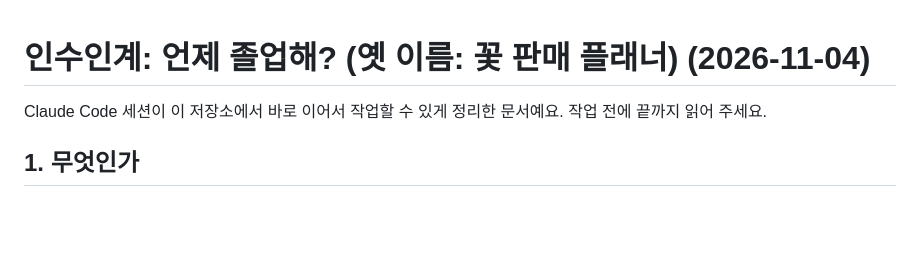
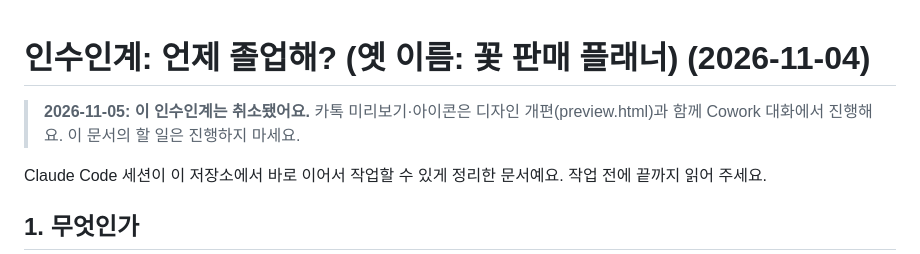
Before and after one commit to best15993232-sudo/flower-planner, a Markdown page: docs/HANDOFF.md, the part around the change. GitHub-like rendering; blank space fills up the shorter version.

Commit message:
Claude Code 인수인계 취소 표시
Co-Authored-By: Claude Opus 5.5 <noreply@anthropic.com>
Claude-Session: https://claude.ai/code/session_01RUfDngG5q3TgRBj39mNToG

```diff
--- a/docs/HANDOFF.md
+++ b/docs/HANDOFF.md
@@ -1,4 +1,6 @@
 # 인수인계: 언제 졸업해? (옛 이름: 꽃 판매 플래너) (2026-11-04)
+
+> **2026-11-05: 이 인수인계는 취소됐어요.** 카톡 미리보기·아이콘은 디자인 개편(preview.html)과 함께 Cowork 대화에서 진행해요. 이 문서의 할 일은 진행하지 마세요.
 
 Claude Code 세션이 이 저장소에서 바로 이어서 작업할 수 있게 정리한 문서예요. 작업 전에 끝까지 읽어 주세요.
 
```
